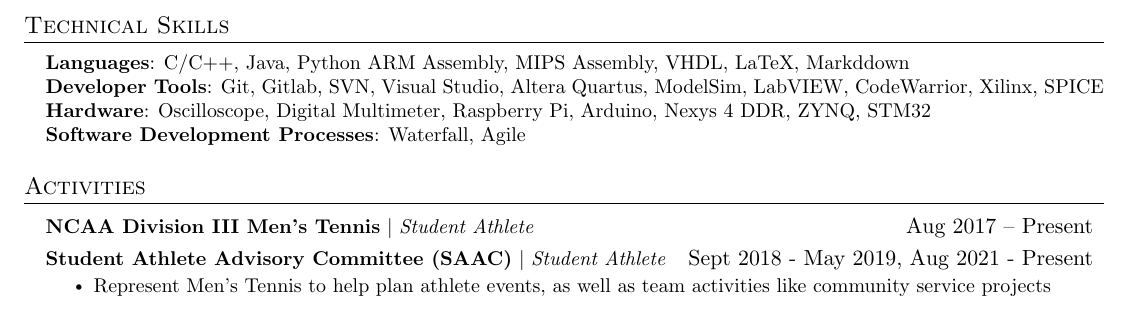
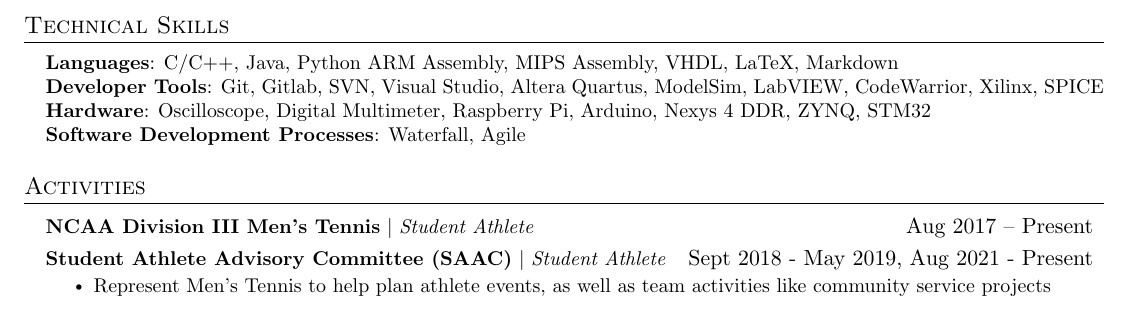
Before and after one commit to jmeyerson99/resume, a LaTeX CV (Resume.tex): part of page 2 of 2, cut so that both start at the same text. Compiled offline with pdfLaTeX.

Commit message:
updated resume Jul 10 2022

```diff
--- a/Resume.tex
+++ b/Resume.tex
@@ -235,7 +235,7 @@
 \section{Technical Skills}
  \begin{itemize}[leftmargin=0.15in, label={}]
     \small{\item{
-    \textbf{Languages}{: C/C++, Java, Python ARM Assembly, MIPS Assembly, VHDL, LaTeX, Markddown} \\
+    \textbf{Languages}{: C/C++, Java, Python ARM Assembly, MIPS Assembly, VHDL, LaTeX, Markdown} \\
      \textbf{Developer Tools}{: Git, Gitlab, SVN, Visual Studio, Altera Quartus, ModelSim, LabVIEW, CodeWarrior, Xilinx, SPICE} \\
      \textbf{Hardware}{: Oscilloscope, Digital Multimeter, Raspberry Pi, Arduino, Nexys 4 DDR, ZYNQ, STM32} \\
 	\textbf{Software Development Processes}{: Waterfall, Agile} \\
```
Also changed, not shown: Resume.pdf, 3 other files.
